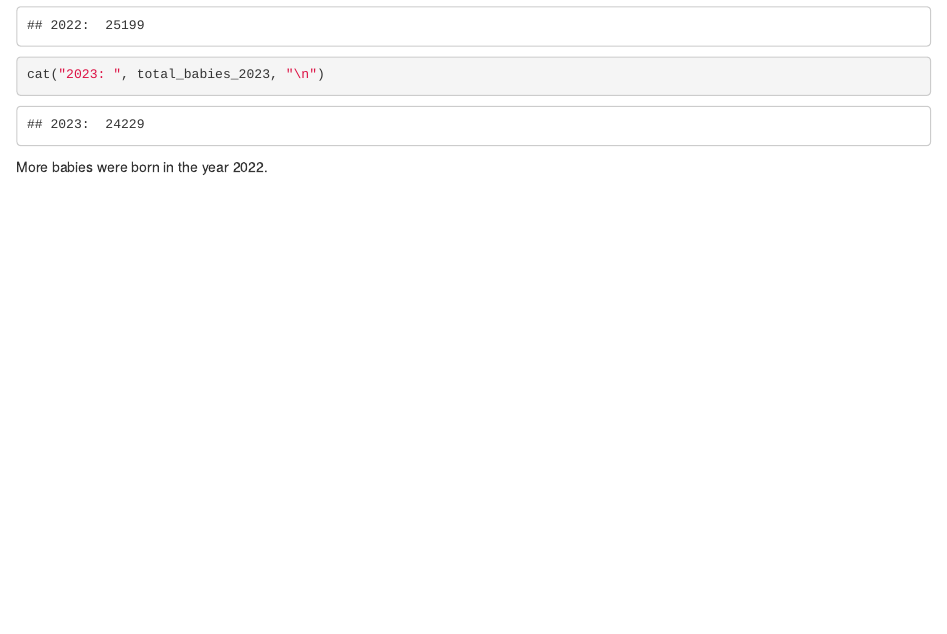
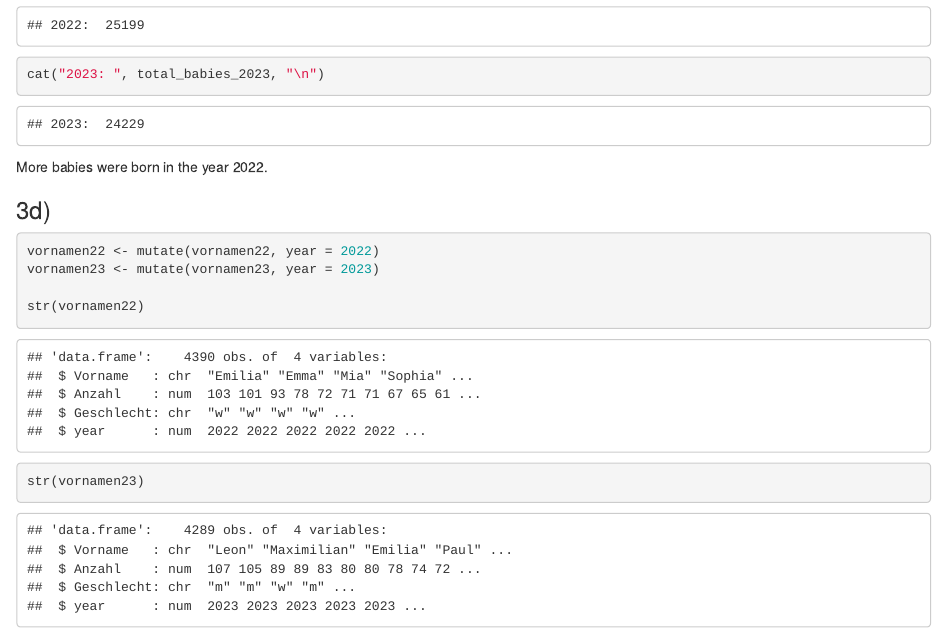
Before and after one commit to ju-le19/2024-exeRcise-sheet-3, an R Markdown document (ExerciseSheet_3_JLe.Rmd): the page in a window 1100 px wide, from 1860 px down. Rendered offline with R 4.5, knitr and Pandoc, with nearby package versions; drawn as R Markdown's standard HTML page in place of the format the file asks for.

Commit message:
exercise 3d

````diff
--- a/ExerciseSheet_3_JLe.Rmd
+++ b/ExerciseSheet_3_JLe.Rmd
@@ -73,3 +73,12 @@ cat("2023: ", total_babies_2023, "\n")
 ```
 
 More babies were born in the year 2022.
+
+### 3d)
+```{r}
+vornamen22 <- mutate(vornamen22, year = 2022)
+vornamen23 <- mutate(vornamen23, year = 2023)
+
+str(vornamen22)
+str(vornamen23)
+```
````
